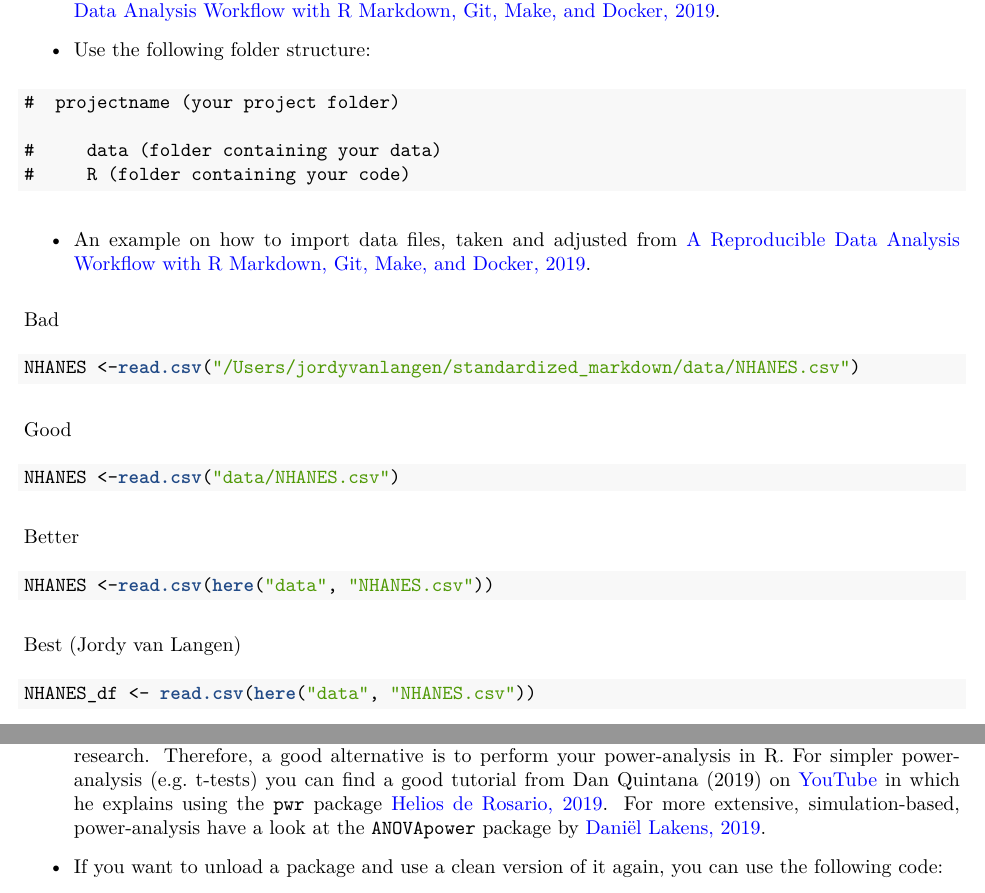
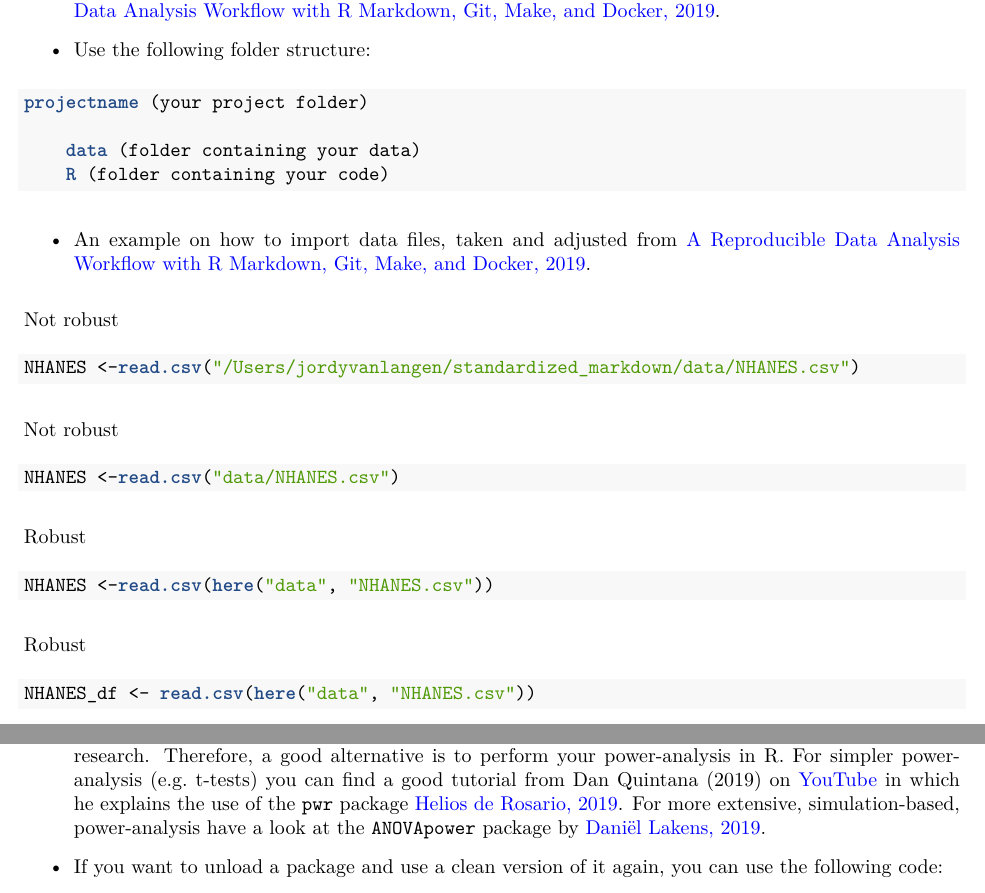
Before and after one commit to jorvlan/Rmarkdown, an R Markdown document (standardized_markdown.Rmd): two parts of pages 2 and 3 of 3, joined at a grey line, cut so that both start at the same text. The pictures show the output file standardized_markdown.pdf that the author committed with the source.

Commit message:
Add files via upload

````diff
--- a/standardized_markdown.Rmd
+++ b/standardized_markdown.Rmd
@@ -61,32 +61,32 @@ sessionInfo()
 
 - Use the following folder structure:
 
-```{markdown}
-#  projectname (your project folder)
+```{r, eval = FALSE}
+projectname (your project folder)
 
-#     data (folder containing your data)
-#     R (folder containing your code)
+    data (folder containing your data)
+    R (folder containing your code)
 ```
 
 
 - An example on how to import data files, taken and adjusted from [A Reproducible Data Analysis Workflow with R Markdown, Git, Make, and Docker, 2019](https://psyarxiv.com/8xzqy/).
 
-###### Bad
+###### Not robust
 ```{r, eval = FALSE}
 NHANES <-read.csv("/Users/jordyvanlangen/standardized_markdown/data/NHANES.csv")
 ```
 
-###### Good
+###### Not robust
 ```{r, eval = FALSE}
 NHANES <-read.csv("data/NHANES.csv")
 ```
 
-###### Better
+###### Robust
 ```{r, eval = FALSE}
 NHANES <-read.csv(here("data", "NHANES.csv"))
 ```
 
-###### Best (Jordy van Langen)
+###### Robust
 ```{r, eval = FALSE}
 NHANES_df <- read.csv(here("data", "NHANES.csv"))
 ```
@@ -118,7 +118,7 @@ install.packages("tinytex")
 
 - 4 key-points that researchers should take into account when sharing data. See [Analysis of Open Data and Computational Reproducibility in Registered Reports in Psychology, 2019](https://psyarxiv.com/fk8vh).
 
-- Power analysis: although G*Power is still being used predominantly, it does not suit reproducible research. Therefore, a good alternative is to perform your power-analysis in R. For simpler power-analysis (e.g. t-tests) you can find a good tutorial from Dan Quintana  (2019) on [YouTube](https://www.youtube.com/watch?v=ZIjOG8LTTh8) in which he explains using the `pwr` package [Helios de Rosario, 2019](https://github.com/heliosdrm/pwr). For more extensive, simulation-based, power-analysis have a look at the `ANOVApower` package by [Daniël Lakens, 2019](https://github.com/Lakens/ANOVApower).
+- Power analysis: although G*Power is still being used predominantly, it does not suit reproducible research. Therefore, a good alternative is to perform your power-analysis in R. For simpler power-analysis (e.g. t-tests) you can find a good tutorial from Dan Quintana  (2019) on [YouTube](https://www.youtube.com/watch?v=ZIjOG8LTTh8) in which he explains the use of the `pwr` package [Helios de Rosario, 2019](https://github.com/heliosdrm/pwr). For more extensive, simulation-based, power-analysis have a look at the `ANOVApower` package by [Daniël Lakens, 2019](https://github.com/Lakens/ANOVApower).
 
 - If you want to unload a package and use a clean version of it again, you can use the following code:
 
````
Also changed, not shown: standardized_markdown.pdf, standardized_markdown.Rmd (4 more changed lines).
